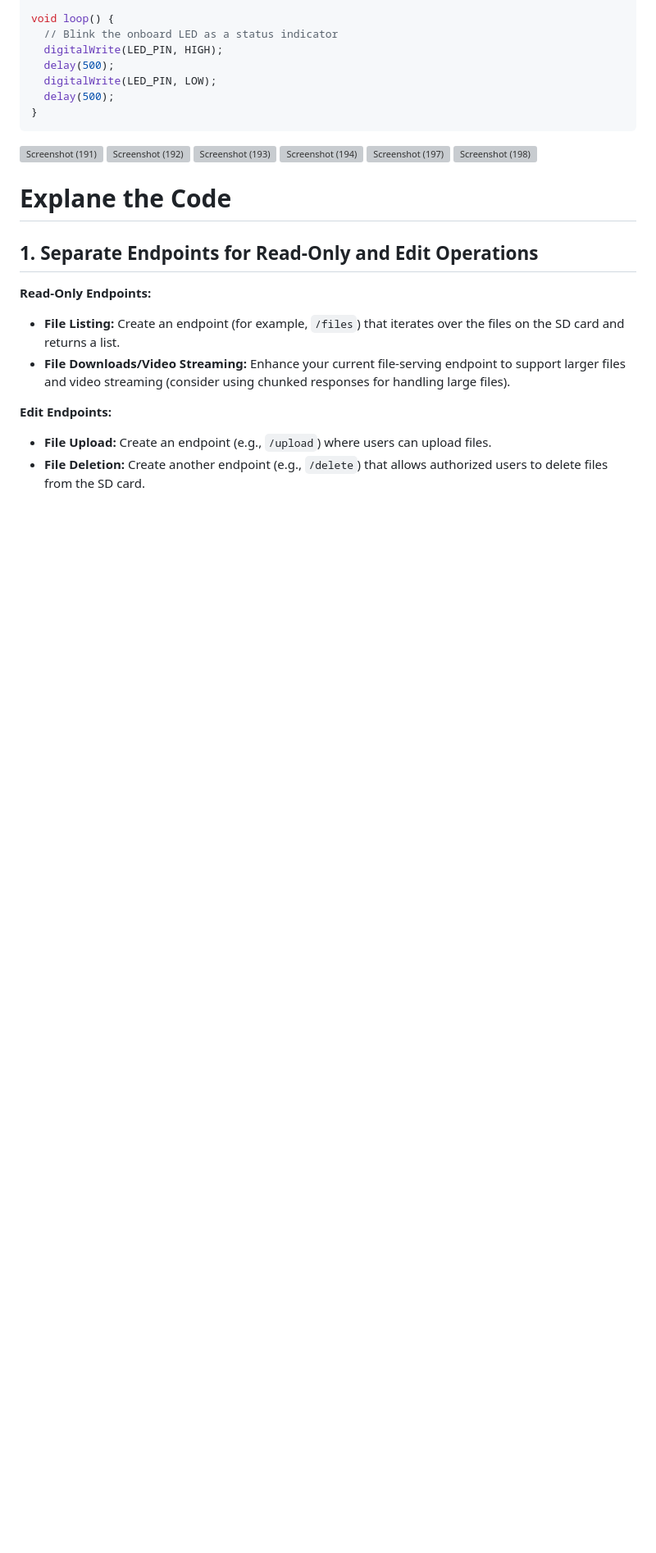
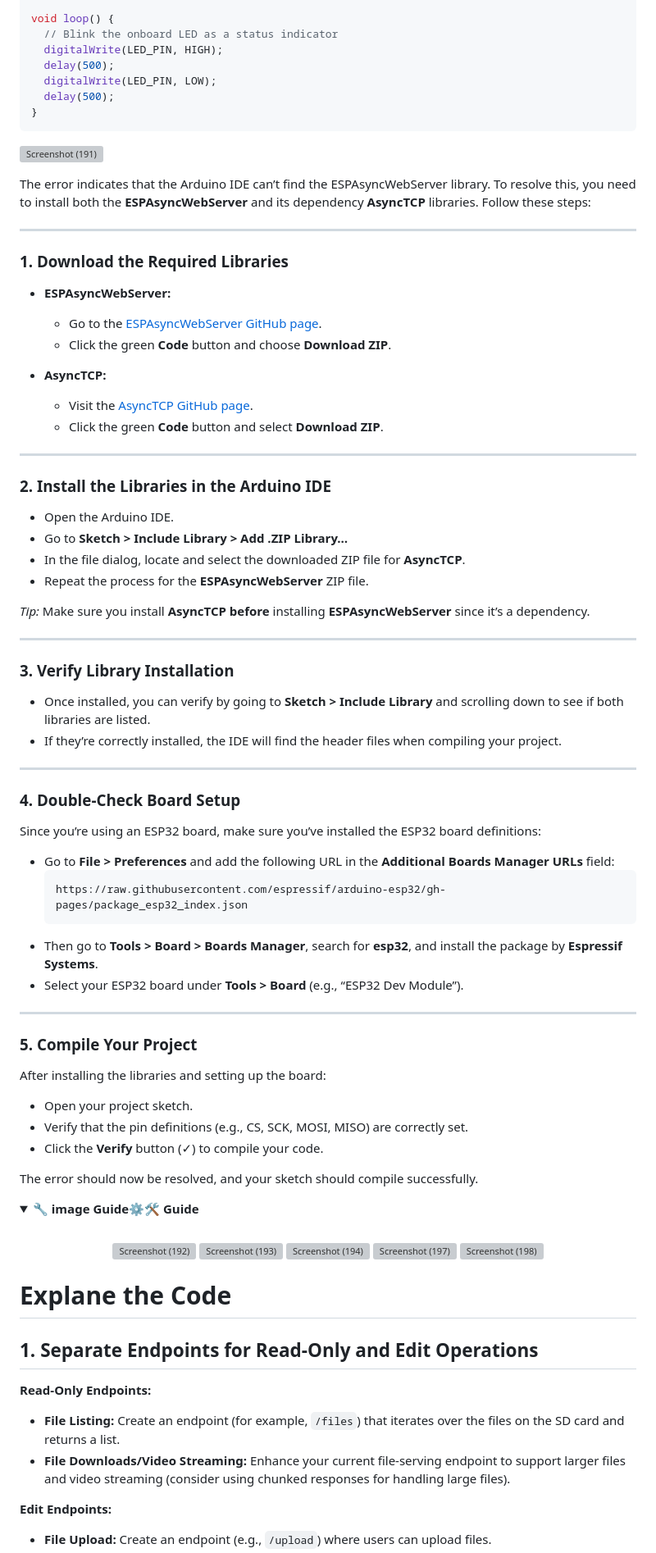
Before and after one commit to akashdip2001/NAS-with-ESP32, a Markdown page: README.md, the part around one of its changes. Shown at 82% size. Drawn GitHub-style; folded sections open; blank space fills up the shorter version; grey boxes are pictures that could not be loaded.

Commit message:
Update image guide

````diff
--- a/README.md
+++ b/README.md
@@ -174,6 +174,66 @@ void loop() {
 }
 ```
 ![Screenshot (191)](https://github.com/user-attachments/assets/5c1afd81-2e92-418c-bd81-fe010acb7cd1)
+
+The error indicates that the Arduino IDE can’t find the ESPAsyncWebServer library. To resolve this, you need to install both the **ESPAsyncWebServer** and its dependency **AsyncTCP** libraries. Follow these steps:
+
+---
+
+### 1. **Download the Required Libraries**
+
+- **ESPAsyncWebServer:**
+  - Go to the [ESPAsyncWebServer GitHub page](https://github.com/me-no-dev/ESPAsyncWebServer).
+  - Click the green **Code** button and choose **Download ZIP**.
+
+- **AsyncTCP:**
+  - Visit the [AsyncTCP GitHub page](https://github.com/me-no-dev/AsyncTCP).
+  - Click the green **Code** button and select **Download ZIP**.
+
+---
+
+### 2. **Install the Libraries in the Arduino IDE**
+
+- Open the Arduino IDE.
+- Go to **Sketch > Include Library > Add .ZIP Library…**
+- In the file dialog, locate and select the downloaded ZIP file for **AsyncTCP**.
+- Repeat the process for the **ESPAsyncWebServer** ZIP file.
+
+*Tip:* Make sure you install **AsyncTCP** **before** installing **ESPAsyncWebServer** since it’s a dependency.
+
+---
+
+### 3. **Verify Library Installation**
+
+- Once installed, you can verify by going to **Sketch > Include Library** and scrolling down to see if both libraries are listed.
+- If they’re correctly installed, the IDE will find the header files when compiling your project.
+
+---
+
+### 4. **Double-Check Board Setup**
+
+Since you’re using an ESP32 board, make sure you’ve installed the ESP32 board definitions:
+- Go to **File > Preferences** and add the following URL in the **Additional Boards Manager URLs** field:
+  ```
+  https://raw.githubusercontent.com/espressif/arduino-esp32/gh-pages/package_esp32_index.json
+  ```
+- Then go to **Tools > Board > Boards Manager**, search for **esp32**, and install the package by **Espressif Systems**.
+- Select your ESP32 board under **Tools > Board** (e.g., “ESP32 Dev Module”).
+
+---
+
+### 5. **Compile Your Project**
+
+After installing the libraries and setting up the board:
+- Open your project sketch.
+- Verify that the pin definitions (e.g., CS, SCK, MOSI, MISO) are correctly set.
+- Click the **Verify** button (✓) to compile your code.
+
+The error should now be resolved, and your sketch should compile successfully.
+
+<details>
+  <summary style="opacity: 0.85;"><b>🔧 image Guide⚙️🛠️ Guide</b></summary><br>
+  <div style="display: flex; align-items: center; gap: 10px;" align="center">
+
 ![Screenshot (192)](https://github.com/user-attachments/assets/cbbb0235-8173-40d9-ac9e-3af75133c6e2)
 ![Screenshot (193)](https://github.com/user-attachments/assets/23d51018-f80f-4c13-8764-9d8894f33a01)
 ![Screenshot (194)](https://github.com/user-attachments/assets/aaa35d04-af4d-4841-a031-9fbc9afd54c0)
````
Also changed, not shown: other parts of README.md (+3 -0 lines).
